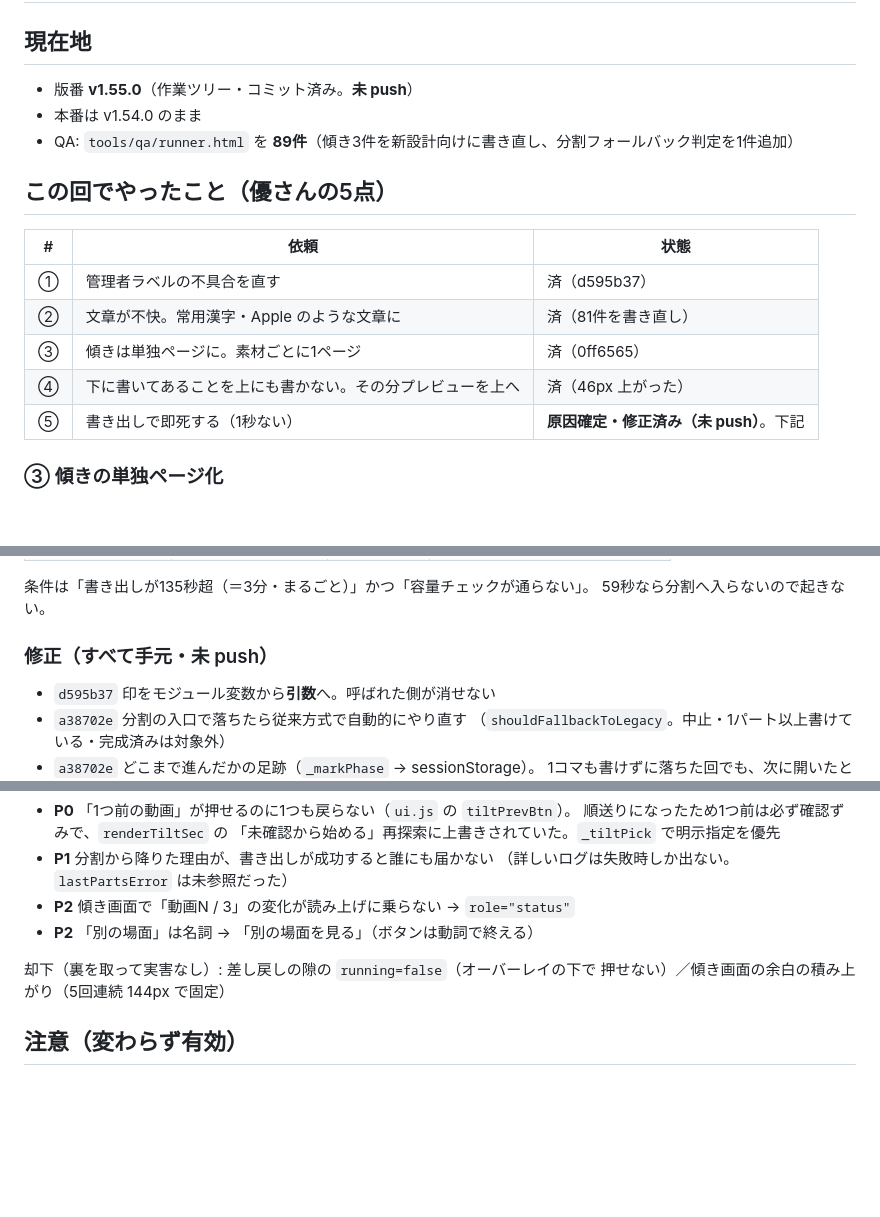
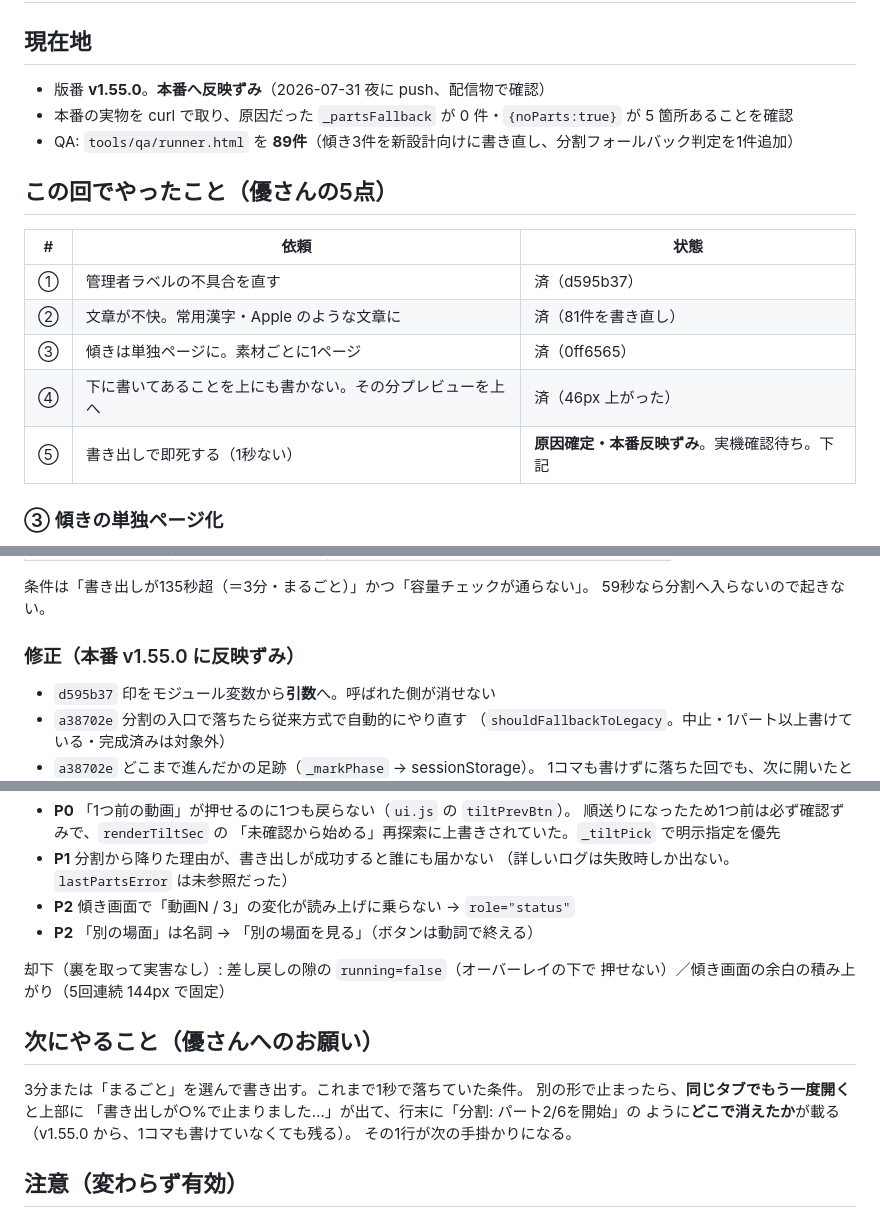
Before and after one commit to YuOKOVHI/marchinz, a Markdown page: 引き継ぎ書_2026-07-31_夜.md, 3 parts joined by grey strips. Rendered like a GitHub page; blank space fills up the shorter version.

Commit message:
引き継ぎ書: 本番反映ずみの状態へ更新（コミット漏れの取り込み）

```diff
--- a/引き継ぎ書_2026-07-31_夜.md
+++ b/引き継ぎ書_2026-07-31_夜.md
@@ -2,8 +2,8 @@
 
 ## 現在地
 
-- 版番 **v1.55.0**（作業ツリー・コミット済み。**未 push**）
-- 本番は v1.54.0 のまま
+- 版番 **v1.55.0**。**本番へ反映ずみ**（2026-07-31 夜に push、配信物で確認）
+- 本番の実物を curl で取り、原因だった `_partsFallback` が 0 件・`{noParts:true}` が 5 箇所あることを確認
 - QA: `tools/qa/runner.html` を **89件**（傾き3件を新設計向けに書き直し、分割フォールバック判定を1件追加）
 
 ## この回でやったこと（優さんの5点）
@@ -14,7 +14,7 @@
 | ② | 文章が不快。常用漢字・Apple のような文章に | 済（81件を書き直し） |
 | ③ | 傾きは単独ページに。素材ごとに1ページ | 済（0ff6565） |
 | ④ | 下に書いてあることを上にも書かない。その分プレビューを上へ | 済（46px 上がった） |
-| ⑤ | 書き出しで即死する（1秒ない） | **原因確定・修正済み（未 push）**。下記 |
+| ⑤ | 書き出しで即死する（1秒ない） | **原因確定・本番反映ずみ**。実機確認待ち。下記 |
 
 ### ③ 傾きの単独ページ化
 - 工程が7つに戻った（動画 → 傾き → 同期 → 音声 → 長さ → 設定 → 書出）
@@ -60,7 +60,7 @@ exportMP4()            _partsFallback = false   ← 1行目で必ず消す
 条件は「書き出しが135秒超（＝3分・まるごと）」かつ「容量チェックが通らない」。
 59秒なら分割へ入らないので起きない。
 
-### 修正（すべて手元・未 push）
+### 修正（本番 v1.55.0 に反映ずみ）
 
 - `d595b37` 印をモジュール変数から**引数**へ。呼ばれた側が消せない
 - `a38702e` 分割の入口で落ちたら従来方式で自動的にやり直す
@@ -88,6 +88,14 @@ exportMP4()            _partsFallback = false   ← 1行目で必ず消す
 却下（裏を取って実害なし）: 差し戻しの隙の `running=false`（オーバーレイの下で
 押せない）／傾き画面の余白の積み上がり（5回連続 144px で固定）
 
+## 次にやること（優さんへのお願い）
+
+3分または「まるごと」を選んで書き出す。これまで1秒で落ちていた条件。
+別の形で止まったら、**同じタブでもう一度開く**と上部に
+「書き出しが○%で止まりました…」が出て、行末に「分割: パート2/6を開始」の
+ように**どこで消えたか**が載る（v1.55.0 から、1コマも書けていなくても残る）。
+その1行が次の手掛かりになる。
+
 ## 注意（変わらず有効）
 
 - **push と本番デプロイは毎回かならず確認を取る。1度の許可は1度の実行にしか使えない**
```
